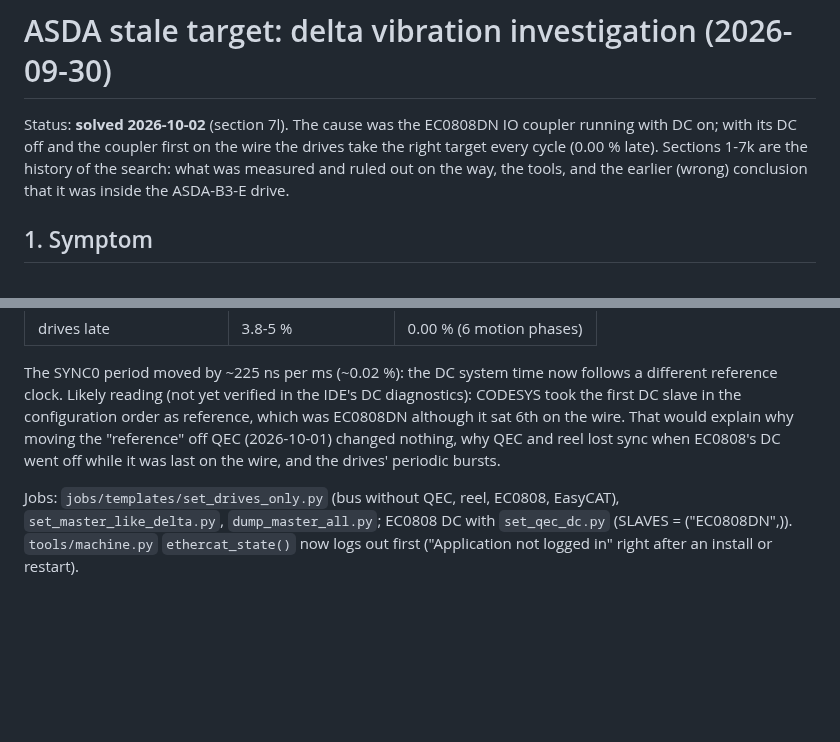
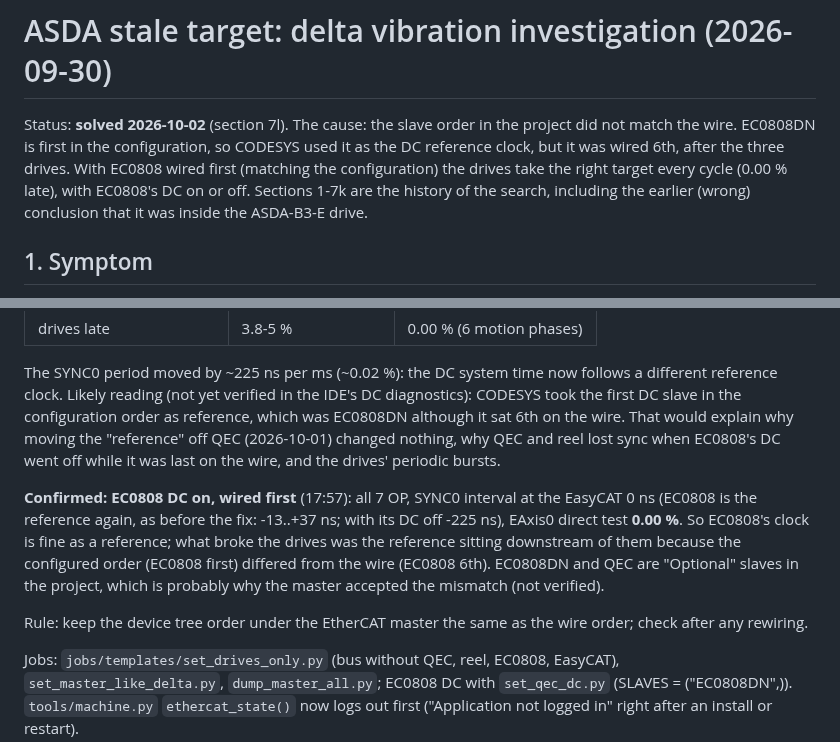
Before and after one commit to MDMTseng/xPLCCore, a Markdown page: doc_review/asda_stale_target_2026-09-30.md, 2 parts joined by grey strips. Rendered like a GitHub page; blank space fills up the shorter version.

Commit message:
Doc: root cause is the slave order (EC0808 reference clock wired after the drives)
With EC0808 wired first its DC can stay on: all slaves OP, SYNC0 at the
EasyCAT 0 ns (EC0808 is the reference), EAxis0 direct test 0.00 %.

Co-Authored-By: Claude Opus 5.5 <noreply@anthropic.com>
Claude-Session: https://claude.ai/code/session_01UxmxoZa66w93qw2xJ8B3yH

```diff
--- a/doc_review/asda_stale_target_2026-09-30.md
+++ b/doc_review/asda_stale_target_2026-09-30.md
@@ -1,11 +1,12 @@
 # ASDA stale target: delta vibration investigation (2026-09-30)
 
-Status: **solved 2026-10-02** (section 7l). The cause was the EC0808DN IO
-coupler running with DC on; with its DC off and the coupler first on the
-wire the drives take the right target every cycle (0.00 % late). Sections
-1-7k are the history of the search: what was measured and ruled out on the
-way, the tools, and the earlier (wrong) conclusion that it was inside the
-ASDA-B3-E drive.
+Status: **solved 2026-10-02** (section 7l). The cause: the slave order in
+the project did not match the wire. EC0808DN is first in the configuration,
+so CODESYS used it as the DC reference clock, but it was wired 6th, after
+the three drives. With EC0808 wired first (matching the configuration) the
+drives take the right target every cycle (0.00 % late), with EC0808's DC on
+or off. Sections 1-7k are the history of the search, including the earlier
+(wrong) conclusion that it was inside the ASDA-B3-E drive.
 
 ## 1. Symptom
 
@@ -788,6 +789,18 @@ on the wire. That would explain why moving the "reference" off QEC
 (2026-10-01) changed nothing, why QEC and reel lost sync when EC0808's DC
 went off while it was last on the wire, and the drives' periodic bursts.
 
+**Confirmed: EC0808 DC on, wired first** (17:57): all 7 OP, SYNC0 interval
+at the EasyCAT 0 ns (EC0808 is the reference again, as before the fix:
+-13..+37 ns; with its DC off -225 ns), EAxis0 direct test **0.00 %**. So
+EC0808's clock is fine as a reference; what broke the drives was the
+reference sitting downstream of them because the configured order (EC0808
+first) differed from the wire (EC0808 6th). EC0808DN and QEC are
+"Optional" slaves in the project, which is probably why the master accepted
+the mismatch (not verified).
+
+Rule: keep the device tree order under the EtherCAT master the same as the
+wire order; check after any rewiring.
+
 Jobs: `jobs/templates/set_drives_only.py` (bus without QEC, reel, EC0808,
 EasyCAT), `set_master_like_delta.py`, `dump_master_all.py`; EC0808 DC with
 `set_qec_dc.py` (SLAVES = ("EC0808DN",)). `tools/machine.py`
```
